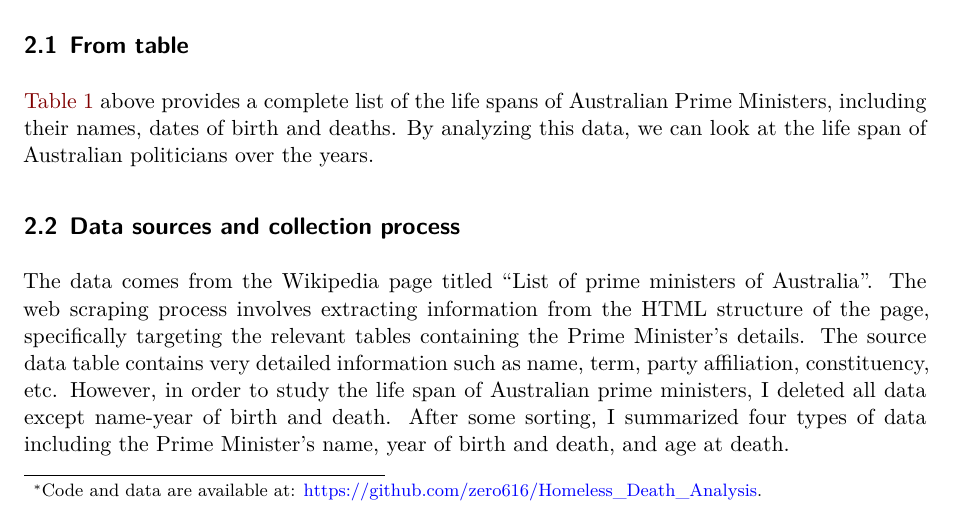
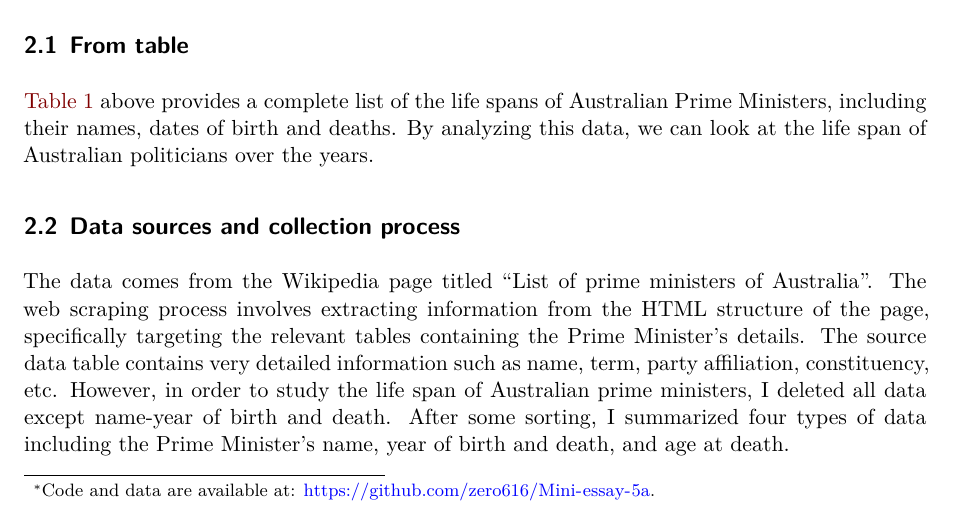
Before and after one commit to zero616/Mini-essay-5a, a Quarto document (Mini-essay-5.qmd): part of page 1 of 3, cut so that both start at the same text. Rendered offline with R 4.5, knitr and Pandoc in place of Quarto, then LaTeX, with nearby package versions; some code elsewhere in the file could not run offline; column names are cleaned by a stand-in for the janitor package.

Commit message:
Add files via upload

```diff
--- a/Mini-essay-5.qmd
+++ b/Mini-essay-5.qmd
@@ -3,7 +3,7 @@ title: "Life span of prime ministers of Australia"
 subtitle: "Data analysis of life span of prime ministers of Australia until 2024-2-6"
 author:
   - Shipeng Zhang
-thanks: "Code and data are available at: https://github.com/zero616/Homeless_Death_Analysis."
+thanks: "Code and data are available at: https://github.com/zero616/Mini-essay-5a."
 date: 2024-02-6
 date-format: long
 format: pdf
```
Also changed, not shown: Mini-essay-5.pdf.
